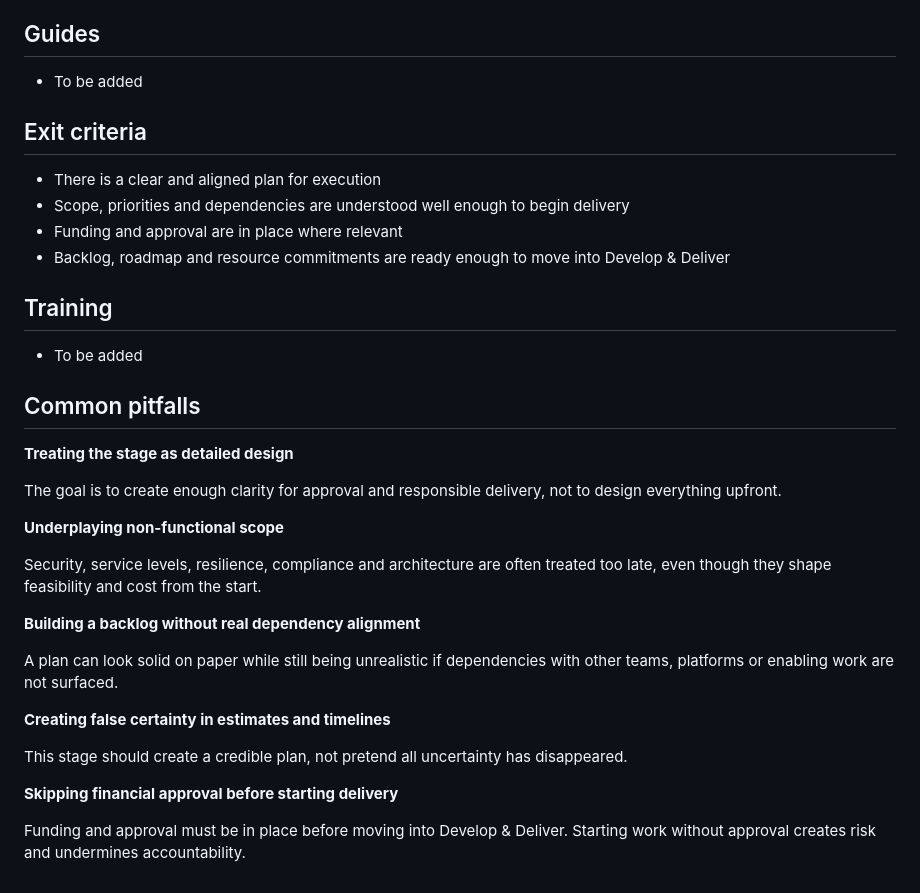
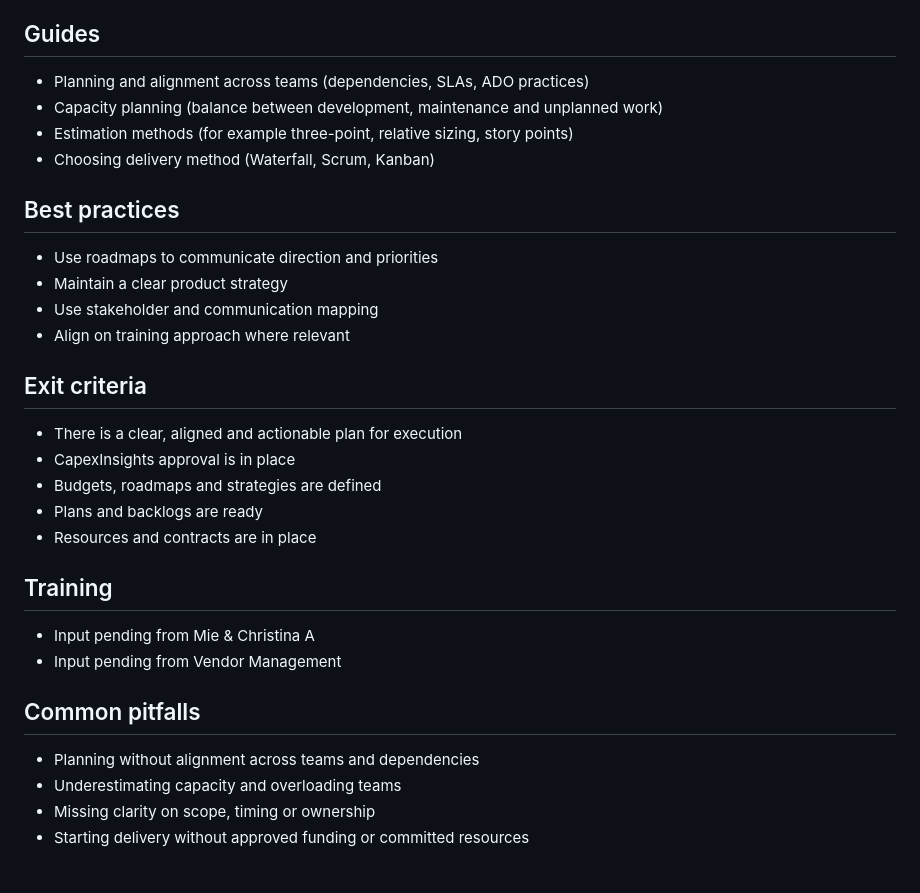
Before and after one commit to CdMK-Labs/product-lifecycle-ways-of-working, a Markdown page: stage-descriptions/align-and-plan.md, the part around one of its changes. GitHub-like rendering.

```diff
--- a/stage-descriptions/align-and-plan.md
+++ b/stage-descriptions/align-and-plan.md
@@ -39,37 +68,34 @@ The right level of formality depends on the size of the work. Larger initiatives
 
 ## Guides
 
-- To be added
+- Planning and alignment across teams (dependencies, SLAs, ADO practices)
+- Capacity planning (balance between development, maintenance and unplanned work)
+- Estimation methods (for example three-point, relative sizing, story points)
+- Choosing delivery method (Waterfall, Scrum, Kanban)
+
+## Best practices
+
+- Use roadmaps to communicate direction and priorities
+- Maintain a clear product strategy
+- Use stakeholder and communication mapping
+- Align on training approach where relevant
 
 ## Exit criteria
 
-- There is a clear and aligned plan for execution
-- Scope, priorities and dependencies are understood well enough to begin delivery
-- Funding and approval are in place where relevant
-- Backlog, roadmap and resource commitments are ready enough to move into Develop & Deliver
+- There is a clear, aligned and actionable plan for execution
+- CapexInsights approval is in place
+- Budgets, roadmaps and strategies are defined
+- Plans and backlogs are ready
+- Resources and contracts are in place
 
 ## Training
 
-- To be added
+- Input pending from Mie & Christina A
+- Input pending from Vendor Management
 
 ## Common pitfalls
 
-**Treating the stage as detailed design**
-
-The goal is to create enough clarity for approval and responsible delivery, not to design everything upfront.
-
-**Underplaying non-functional scope**
-
-Security, service levels, resilience, compliance and architecture are often treated too late, even though they shape feasibility and cost from the start.
-
-**Building a backlog without real dependency alignment**
-
-A plan can look solid on paper while still being unrealistic if dependencies with other teams, platforms or enabling work are not surfaced.
-
-**Creating false certainty in estimates and timelines**
-
-This stage should create a credible plan, not pretend all uncertainty has disappeared.
-
-**Skipping financial approval before starting delivery**
-
-Funding and approval must be in place before moving into Develop & Deliver. Starting work without approval creates risk and undermines accountability.
+- Planning without alignment across teams and dependencies
+- Underestimating capacity and overloading teams
+- Missing clarity on scope, timing or ownership
+- Starting delivery without approved funding or committed resources
```
Also changed, not shown: other parts of stage-descriptions/align-and-plan.md (+47 -18 lines).
